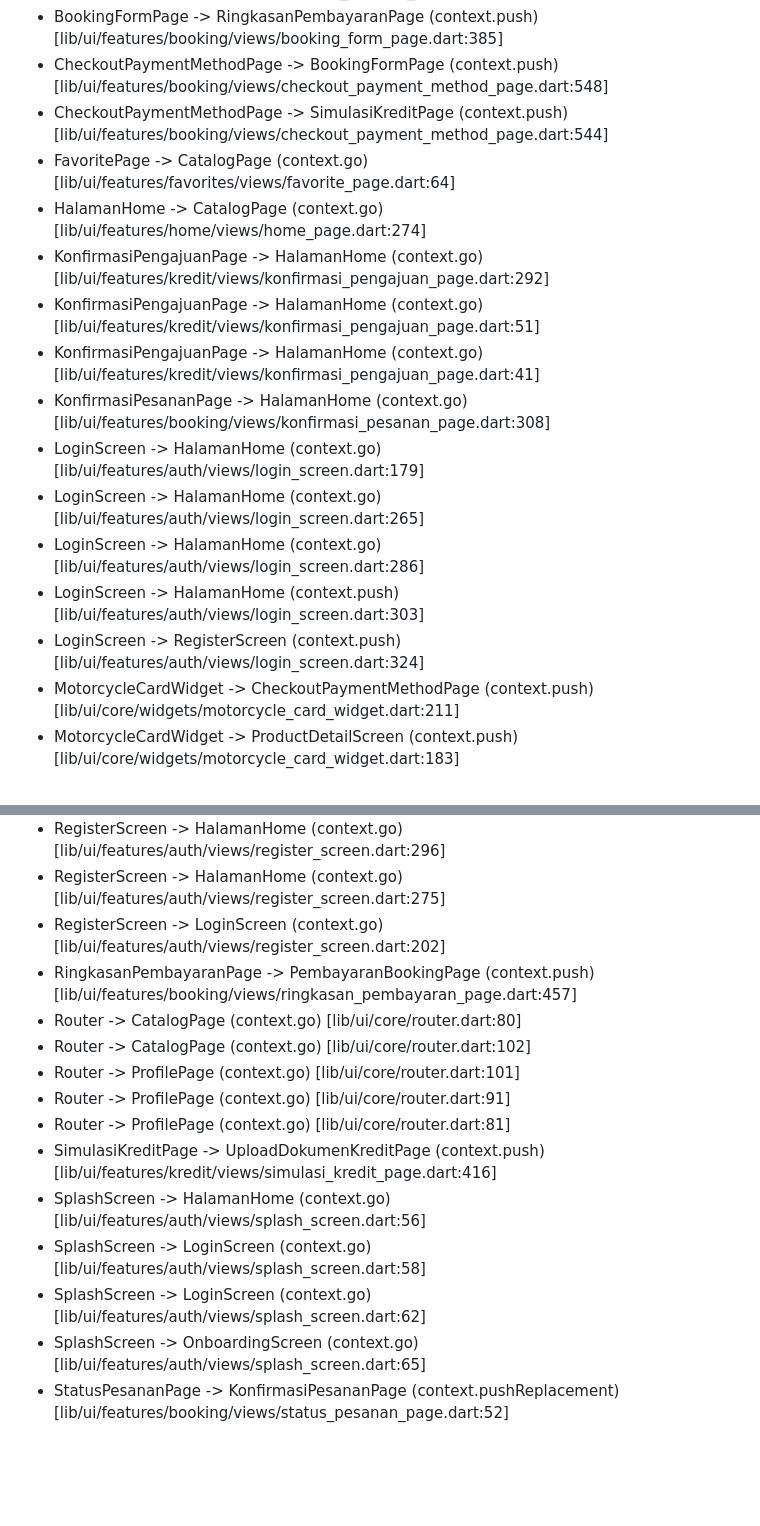
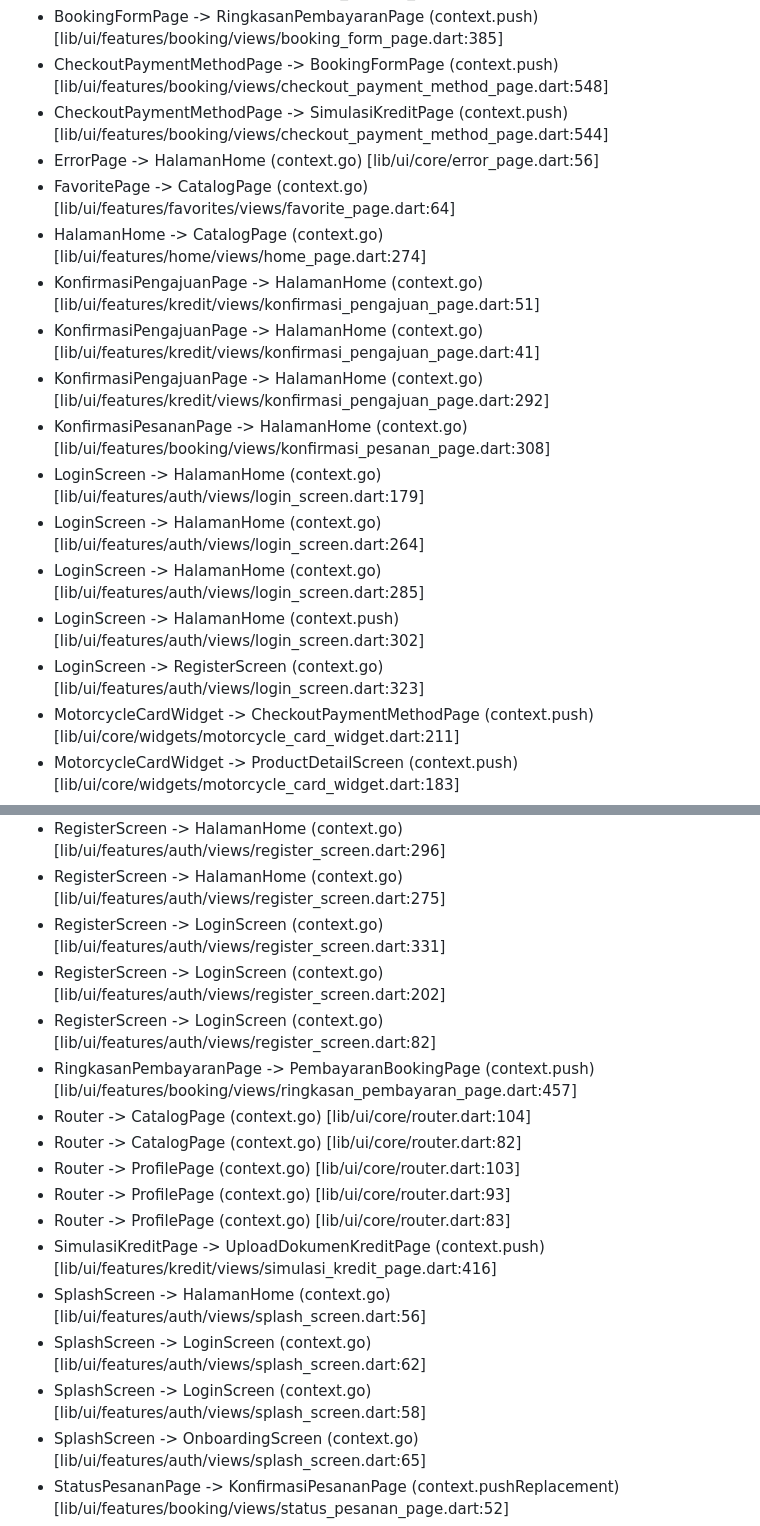
Before and after one commit to aldosebastian1/Aplikasi-Mobile-Hondaku, a Markdown page: flow.md, 2 parts joined by grey strips. Drawn GitHub-style; blank space fills up the shorter version.

Commit message:
Perbarui alur navigasi dan detail di flow.md, termasuk penambahan transisi dari ErrorPage ke HalamanHome serta pembaruan informasi node dan transisi yang terdeteksi.

```diff
--- a/flow.md
+++ b/flow.md
@@ -104,17 +107,18 @@ flowchart TD
 - BookingFormPage -> RingkasanPembayaranPage (context.push) [lib/ui/features/booking/views/booking_form_page.dart:385]
 - CheckoutPaymentMethodPage -> BookingFormPage (context.push) [lib/ui/features/booking/views/checkout_payment_method_page.dart:548]
 - CheckoutPaymentMethodPage -> SimulasiKreditPage (context.push) [lib/ui/features/booking/views/checkout_payment_method_page.dart:544]
+- ErrorPage -> HalamanHome (context.go) [lib/ui/core/error_page.dart:56]
 - FavoritePage -> CatalogPage (context.go) [lib/ui/features/favorites/views/favorite_page.dart:64]
 - HalamanHome -> CatalogPage (context.go) [lib/ui/features/home/views/home_page.dart:274]
-- KonfirmasiPengajuanPage -> HalamanHome (context.go) [lib/ui/features/kredit/views/konfirmasi_pengajuan_page.dart:292]
 - KonfirmasiPengajuanPage -> HalamanHome (context.go) [lib/ui/features/kredit/views/konfirmasi_pengajuan_page.dart:51]
 - KonfirmasiPengajuanPage -> HalamanHome (context.go) [lib/ui/features/kredit/views/konfirmasi_pengajuan_page.dart:41]
+- KonfirmasiPengajuanPage -> HalamanHome (context.go) [lib/ui/features/kredit/views/konfirmasi_pengajuan_page.dart:292]
 - KonfirmasiPesananPage -> HalamanHome (context.go) [lib/ui/features/booking/views/konfirmasi_pesanan_page.dart:308]
 - LoginScreen -> HalamanHome (context.go) [lib/ui/features/auth/views/login_screen.dart:179]
-- LoginScreen -> HalamanHome (context.go) [lib/ui/features/auth/views/login_screen.dart:265]
-- LoginScreen -> HalamanHome (context.go) [lib/ui/features/auth/views/login_screen.dart:286]
-- LoginScreen -> HalamanHome (context.push) [lib/ui/features/auth/views/login_screen.dart:303]
-- LoginScreen -> RegisterScreen (context.push) [lib/ui/features/auth/views/login_screen.dart:324]
+- LoginScreen -> HalamanHome (context.go) [lib/ui/features/auth/views/login_screen.dart:264]
+- LoginScreen -> HalamanHome (context.go) [lib/ui/features/auth/views/login_screen.dart:285]
+- LoginScreen -> HalamanHome (context.push) [lib/ui/features/auth/views/login_screen.dart:302]
+- LoginScreen -> RegisterScreen (context.go) [lib/ui/features/auth/views/login_screen.dart:323]
 - MotorcycleCardWidget -> CheckoutPaymentMethodPage (context.push) [lib/ui/core/widgets/motorcycle_card_widget.dart:211]
 - MotorcycleCardWidget -> ProductDetailScreen (context.push) [lib/ui/core/widgets/motorcycle_card_widget.dart:183]
 - OnboardingScreen -> LoginScreen (context.go) [lib/ui/features/auth/views/onboarding_screen.dart:49]
@@ -127,17 +131,19 @@ flowchart TD
 - RegisterScreen -> HalamanHome (context.push) [lib/ui/features/auth/views/register_screen.dart:313]
 - RegisterScreen -> HalamanHome (context.go) [lib/ui/features/auth/views/register_screen.dart:296]
 - RegisterScreen -> HalamanHome (context.go) [lib/ui/features/auth/views/register_screen.dart:275]
+- RegisterScreen -> LoginScreen (context.go) [lib/ui/features/auth/views/register_screen.dart:331]
 - RegisterScreen -> LoginScreen (context.go) [lib/ui/features/auth/views/register_screen.dart:202]
+- RegisterScreen -> LoginScreen (context.go) [lib/ui/features/auth/views/register_screen.dart:82]
 - RingkasanPembayaranPage -> PembayaranBookingPage (context.push) [lib/ui/features/booking/views/ringkasan_pembayaran_page.dart:457]
-- Router -> CatalogPage (context.go) [lib/ui/core/router.dart:80]
-- Router -> CatalogPage (context.go) [lib/ui/core/router.dart:102]
-- Router -> ProfilePage (context.go) [lib/ui/core/router.dart:101]
-- Router -> ProfilePage (context.go) [lib/ui/core/router.dart:91]
-- Router -> ProfilePage (context.go) [lib/ui/core/router.dart:81]
+- Router -> CatalogPage (context.go) [lib/ui/core/router.dart:104]
+- Router -> CatalogPage (context.go) [lib/ui/core/router.dart:82]
+- Router -> ProfilePage (context.go) [lib/ui/core/router.dart:103]
+- Router -> ProfilePage (context.go) [lib/ui/core/router.dart:93]
+- Router -> ProfilePage (context.go) [lib/ui/core/router.dart:83]
 - SimulasiKreditPage -> UploadDokumenKreditPage (context.push) [lib/ui/features/kredit/views/simulasi_kredit_page.dart:416]
 - SplashScreen -> HalamanHome (context.go) [lib/ui/features/auth/views/splash_screen.dart:56]
+- SplashScreen -> LoginScreen (context.go) [lib/ui/features/auth/views/splash_screen.dart:62]
 - SplashScreen -> LoginScreen (context.go) [lib/ui/features/auth/views/splash_screen.dart:58]
-- SplashScreen -> LoginScreen (context.go) [lib/ui/features/auth/views/splash_screen.dart:62]
 - SplashScreen -> OnboardingScreen (context.go) [lib/ui/features/auth/views/splash_screen.dart:65]
 - StatusPesananPage -> KonfirmasiPesananPage (context.pushReplacement) [lib/ui/features/booking/views/status_pesanan_page.dart:52]
 - UploadDokumenKreditPage -> KonfirmasiPengajuanPage (context.push) [lib/ui/features/kredit/views/upload_dokumen_kredit_page.dart:141]
```
Also changed, not shown: other parts of flow.md (+7 -4 lines).
